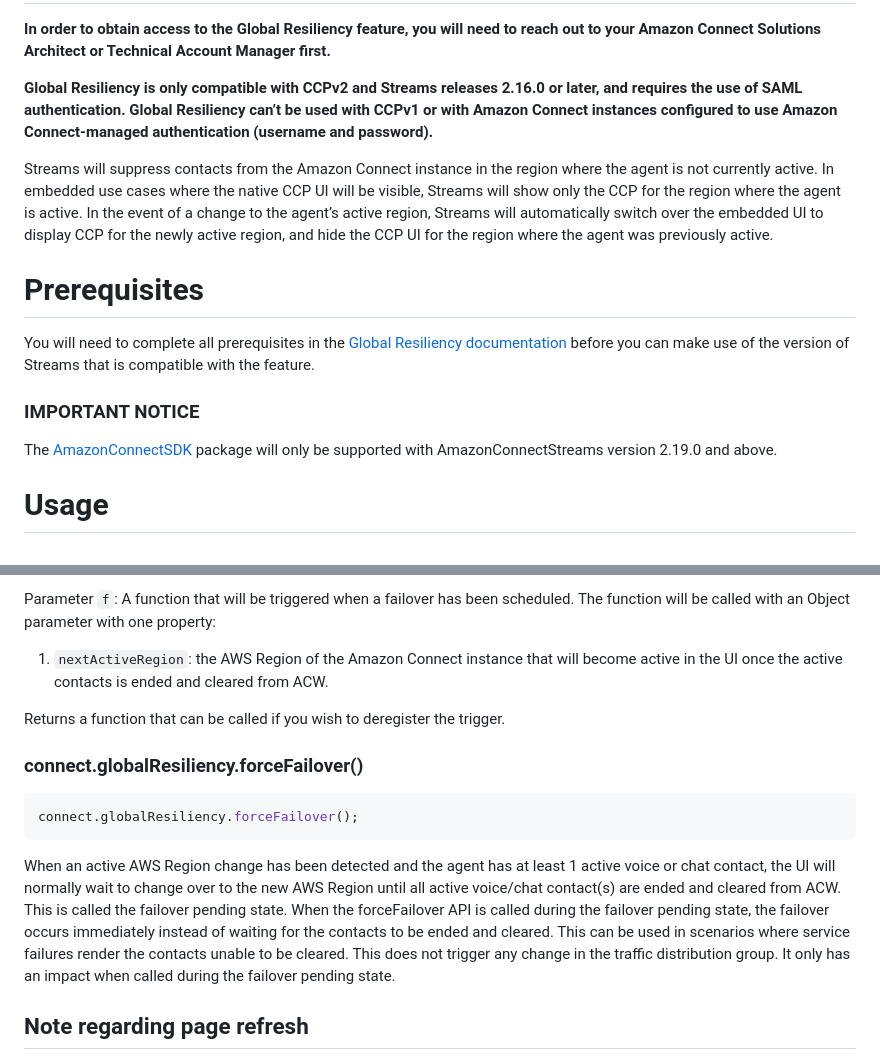
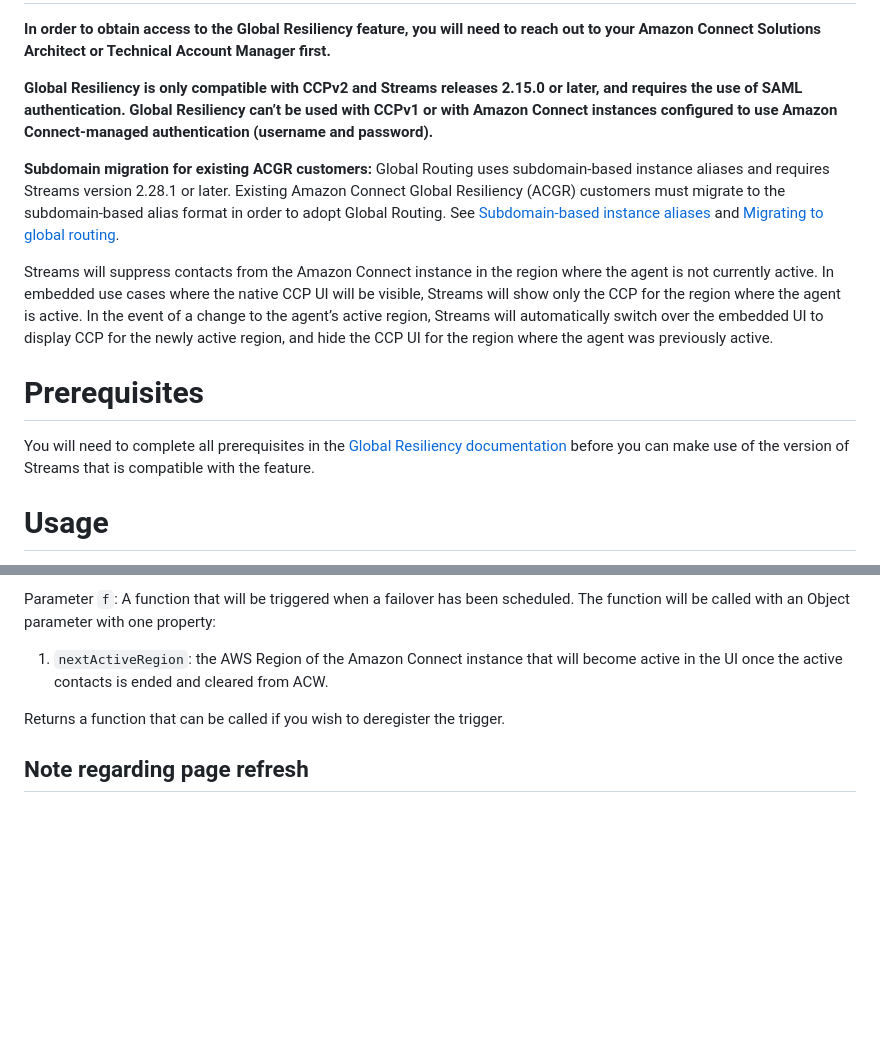
Before and after one commit to amazon-connect/amazon-connect-streams, a Markdown page: Documentation-GR.md, 2 parts joined by grey strips. Drawn GitHub-style; blank space fills up the shorter version.

Commit message:
Revise Global Resiliency compatibility and API details
Updated compatibility version for Global Resiliency and removed the forceFailover API section.

````diff
--- a/Documentation-GR.md
+++ b/Documentation-GR.md
@@ -2,16 +2,15 @@
 
 **In order to obtain access to the Global Resiliency feature, you will need to reach out to your Amazon Connect Solutions Architect or Technical Account Manager first.**
 
-**Global Resiliency is only compatible with CCPv2 and Streams releases 2.16.0 or later, and requires the use of SAML authentication. Global Resiliency can’t be used with CCPv1 or with Amazon Connect instances configured to use Amazon Connect-managed authentication (username and password).**
+**Global Resiliency is only compatible with CCPv2 and Streams releases 2.15.0 or later, and requires the use of SAML authentication. Global Resiliency can’t be used with CCPv1 or with Amazon Connect instances configured to use Amazon Connect-managed authentication (username and password).**
+
+**Subdomain migration for existing ACGR customers:** Global Routing uses subdomain-based instance aliases and requires Streams version 2.28.1 or later. Existing Amazon Connect Global Resiliency (ACGR) customers must migrate to the subdomain-based alias format in order to adopt Global Routing. See [Subdomain-based instance aliases](https://docs.aws.amazon.com/connect/latest/adminguide/global-routing-across-acgr-regions.html#subdomain-based-instance-aliases) and [Migrating to global routing](https://docs.aws.amazon.com/connect/latest/adminguide/global-routing-across-acgr-regions.html#migrating-to-global-routing).
 
 Streams will suppress contacts from the Amazon Connect instance in the region where the agent is not currently active. In embedded use cases where the native CCP UI will be visible, Streams will show only the CCP for the region where the agent is active. In the event of a change to the agent’s active region, Streams will automatically switch over the embedded UI to display CCP for the newly active region, and hide the CCP UI for the region where the agent was previously active.
 
 # Prerequisites
 
 You will need to complete all prerequisites in the [Global Resiliency documentation](https://docs.aws.amazon.com/connect/latest/adminguide/get-started-connect-global-resiliency.html) before you can make use of the version of Streams that is compatible with the feature.
-
-### IMPORTANT NOTICE
-The [AmazonConnectSDK](https://github.com/amazon-connect/AmazonConnectSDK) package will only be supported with AmazonConnectStreams version 2.19.0 and above.
 
 # Usage
 
@@ -203,14 +202,6 @@ The function will be called with an Object parameter with one property:
 
 Returns a function that can be called if you wish to deregister the trigger.
 
-### connect.globalResiliency.forceFailover()
-
-```js
-connect.globalResiliency.forceFailover();
-```
-
-When an active AWS Region change has been detected and the agent has at least 1 active voice or chat contact, the UI will normally wait to change over to the new AWS Region until all active voice/chat contact(s) are ended and cleared from ACW. This is called the failover pending state. When the forceFailover API is called during the failover pending state, the failover occurs immediately instead of waiting for the contacts to be ended and cleared. This can be used in scenarios where service failures render the contacts unable to be cleared. This does not trigger any change in the traffic distribution group. It only has an impact when called during the failover pending state.
-
 ## Note regarding page refresh
 
 Developers should not programmatically refresh the page in response to the `onFailoverCompleted` or `onFailoverPending` events unless absolutely necessary. Refreshing the page automatically may lead to a loss of service when a large number of agents have their pages refreshed in a short span of time.
````
